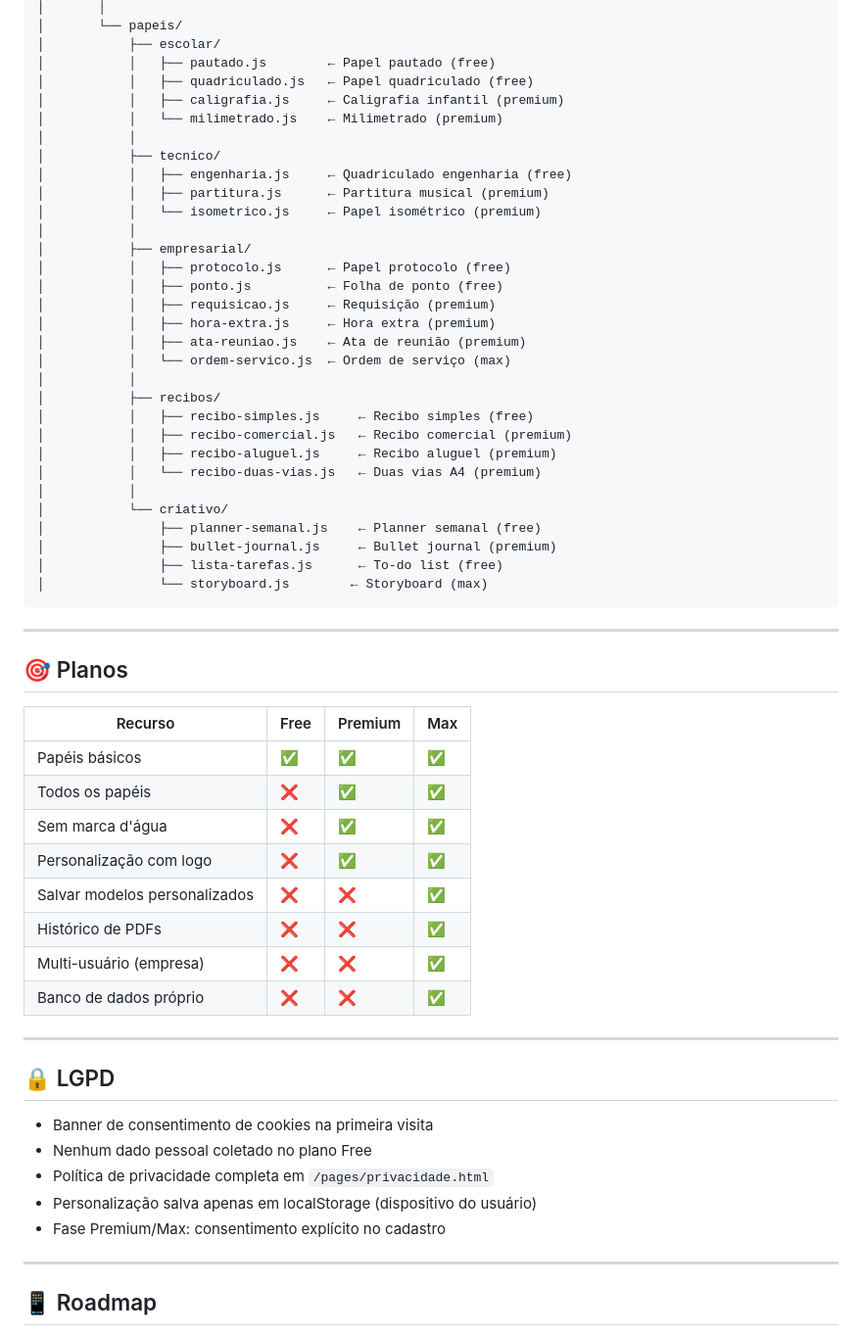
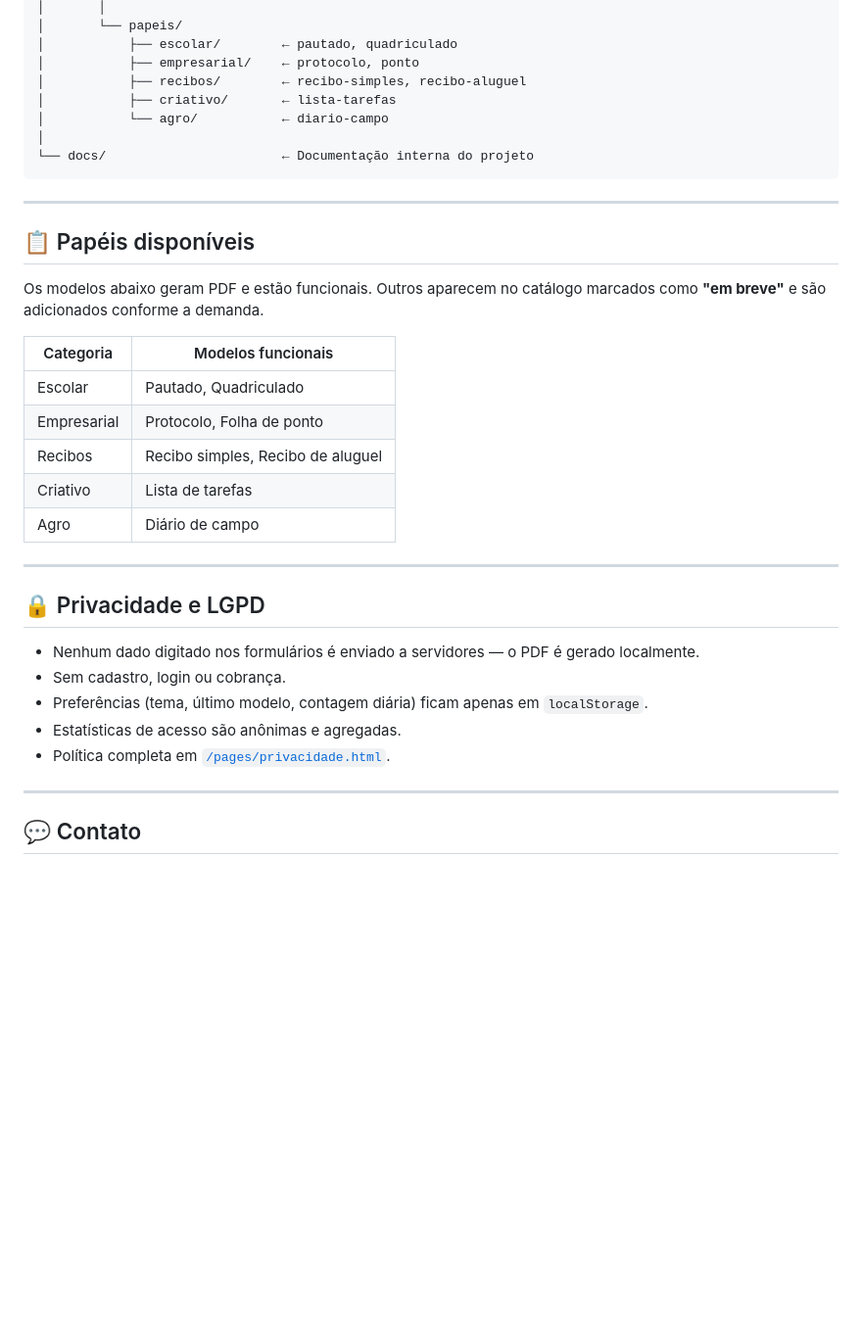
Before and after one commit to Celsofigueiredomaciel/FolhaPronta, a Markdown page: README.md, the part around one of its changes. Shown at 98% size. GitHub-like rendering; blank space fills up the shorter version.

````diff
--- a/README.md
+++ b/README.md
@@ -73,63 +68,39 @@ folhapronta/
 │       │
 │       └── papeis/
-│           ├── escolar/
-│           │   ├── pautado.js        ← Papel pautado (free)
-│           │   ├── quadriculado.js   ← Papel quadriculado (free)
-│           │   ├── caligrafia.js     ← Caligrafia infantil (premium)
-│           │   └── milimetrado.js    ← Milimetrado (premium)
-│           │
-│           ├── tecnico/
-│           │   ├── engenharia.js     ← Quadriculado engenharia (free)
-│           │   ├── partitura.js      ← Partitura musical (premium)
-│           │   └── isometrico.js     ← Papel isométrico (premium)
-│           │
-│           ├── empresarial/
-│           │   ├── protocolo.js      ← Papel protocolo (free)
-│           │   ├── ponto.js          ← Folha de ponto (free)
-│           │   ├── requisicao.js     ← Requisição (premium)
-│           │   ├── hora-extra.js     ← Hora extra (premium)
-│           │   ├── ata-reuniao.js    ← Ata de reunião (premium)
-│           │   └── ordem-servico.js  ← Ordem de serviço (max)
-│           │
-│           ├── recibos/
-│           │   ├── recibo-simples.js     ← Recibo simples (free)
-│           │   ├── recibo-comercial.js   ← Recibo comercial (premium)
-│           │   ├── recibo-aluguel.js     ← Recibo aluguel (premium)
-│           │   └── recibo-duas-vias.js   ← Duas vias A4 (premium)
-│           │
-│           └── criativo/
-│               ├── planner-semanal.js    ← Planner semanal (free)
-│               ├── bullet-journal.js     ← Bullet journal (premium)
-│               ├── lista-tarefas.js      ← To-do list (free)
-│               └── storyboard.js        ← Storyboard (max)
+│           ├── escolar/        ← pautado, quadriculado
+│           ├── empresarial/    ← protocolo, ponto
+│           ├── recibos/        ← recibo-simples, recibo-aluguel
+│           ├── criativo/       ← lista-tarefas
+│           └── agro/           ← diario-campo
+│
+└── docs/                       ← Documentação interna do projeto
 ```
 
 ---
 
-## 🎯 Planos
+## 📋 Papéis disponíveis
 
-| Recurso                        | Free | Premium | Max |
-|-------------------------------|------|---------|-----|
-| Papéis básicos                | ✅   | ✅      | ✅  |
-| Todos os papéis               | ❌   | ✅      | ✅  |
-| Sem marca d'água              | ❌   | ✅      | ✅  |
-| Personalização com logo       | ❌   | ✅      | ✅  |
-| Salvar modelos personalizados | ❌   | ❌      | ✅  |
-| Histórico de PDFs             | ❌   | ❌      | ✅  |
-| Multi-usuário (empresa)       | ❌   | ❌      | ✅  |
-| Banco de dados próprio        | ❌   | ❌      | ✅  |
+Os modelos abaixo geram PDF e estão funcionais. Outros aparecem no catálogo marcados como **"em breve"** e são adicionados conforme a demanda.
+
+| Categoria    | Modelos funcionais                  |
+|--------------|-------------------------------------|
+| Escolar      | Pautado, Quadriculado               |
+| Empresarial  | Protocolo, Folha de ponto           |
+| Recibos      | Recibo simples, Recibo de aluguel   |
+| Criativo     | Lista de tarefas                    |
+| Agro         | Diário de campo                     |
 
 ---
 
-## 🔒 LGPD
+## 🔒 Privacidade e LGPD
 
-- Banner de consentimento de cookies na primeira visita
-- Nenhum dado pessoal coletado no plano Free
-- Política de privacidade completa em `/pages/privacidade.html`
-- Personalização salva apenas em localStorage (dispositivo do usuário)
-- Fase Premium/Max: consentimento explícito no cadastro
+- Nenhum dado digitado nos formulários é enviado a servidores — o PDF é gerado localmente.
+- Sem cadastro, login ou cobrança.
+- Preferências (tema, último modelo, contagem diária) ficam apenas em `localStorage`.
+- Estatísticas de acesso são anônimas e agregadas.
+- Política completa em [`/pages/privacidade.html`](https://folhapronta.app.br/pages/privacidade.html).
 
 ---
 
-## 📱 Roadmap
+## 💬 Contato
 
````
Also changed, not shown: other parts of README.md (+45 -71 lines).
